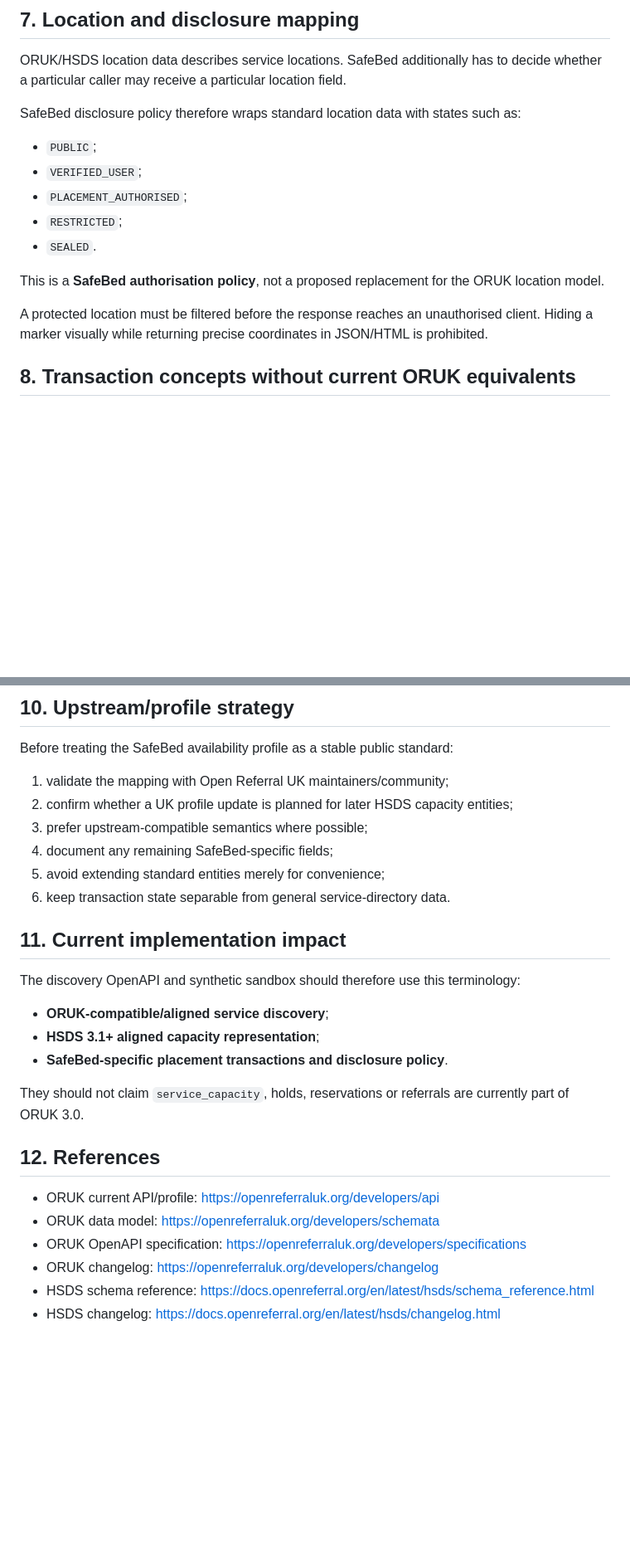
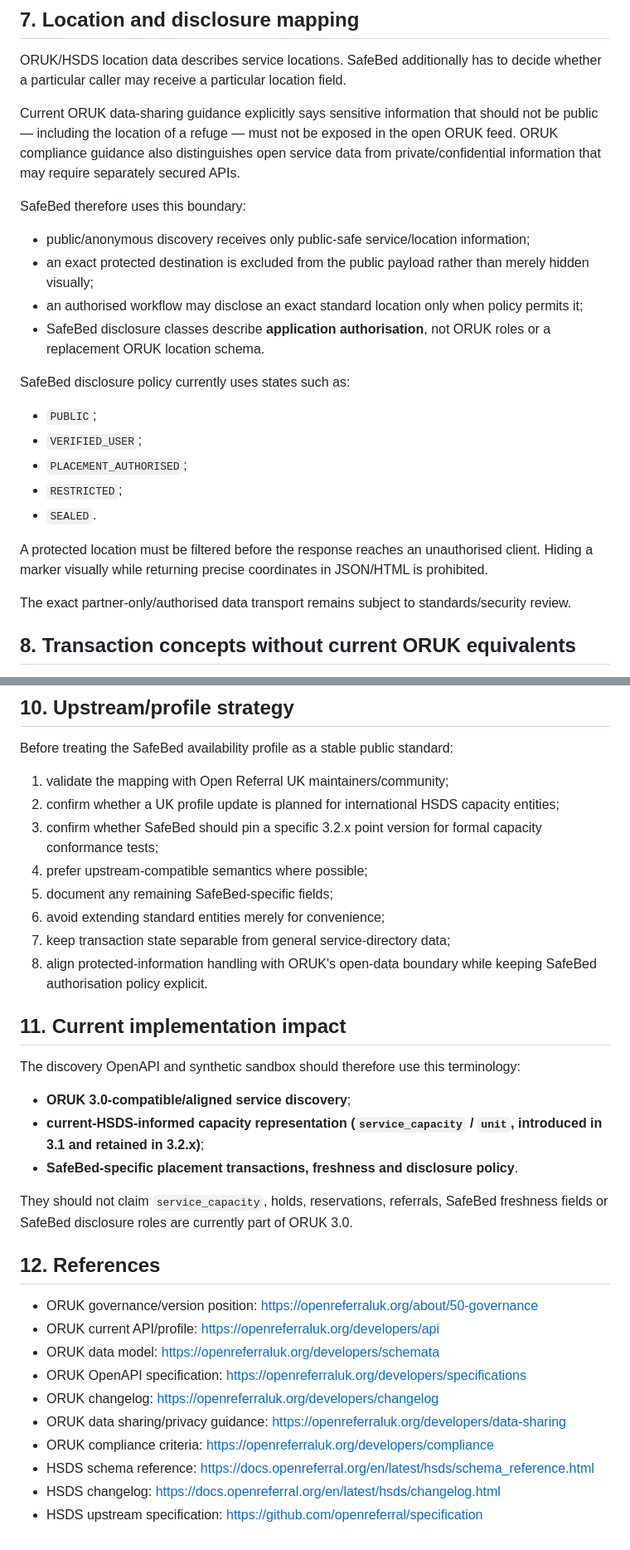
Before and after one commit to DaisyCloverSoftware/safebed, a Markdown page: docs/standards-mapping-v0.1.md, 2 parts joined by grey strips. Shown at 83% size. Rendered like a GitHub page; blank space fills up the shorter version.

Commit message:
docs: align standards mapping with current ORUK and HSDS

```diff
--- a/docs/standards-mapping-v0.1.md
+++ b/docs/standards-mapping-v0.1.md
@@ -100,7 +102,16 @@ A SafeBed non-match is not a provider rejection. The system must distinguish:
 
 ORUK/HSDS location data describes service locations. SafeBed additionally has to decide whether a particular caller may receive a particular location field.
 
-SafeBed disclosure policy therefore wraps standard location data with states such as:
+Current ORUK data-sharing guidance explicitly says sensitive information that should not be public — including the location of a refuge — must not be exposed in the open ORUK feed. ORUK compliance guidance also distinguishes open service data from private/confidential information that may require separately secured APIs.
+
+SafeBed therefore uses this boundary:
+
+- public/anonymous discovery receives only public-safe service/location information;
+- an exact protected destination is excluded from the public payload rather than merely hidden visually;
+- an authorised workflow may disclose an exact standard location only when policy permits it;
+- SafeBed disclosure classes describe **application authorisation**, not ORUK roles or a replacement ORUK location schema.
+
+SafeBed disclosure policy currently uses states such as:
 
 - `PUBLIC`;
 - `VERIFIED_USER`;
@@ -108,9 +119,9 @@ SafeBed disclosure policy therefore wraps standard location data with states suc
 - `RESTRICTED`;
 - `SEALED`.
 
-This is a **SafeBed authorisation policy**, not a proposed replacement for the ORUK location model.
+A protected location must be filtered before the response reaches an unauthorised client. Hiding a marker visually while returning precise coordinates in JSON/HTML is prohibited.
 
-A protected location must be filtered before the response reaches an unauthorised client. Hiding a marker visually while returning precise coordinates in JSON/HTML is prohibited.
+The exact partner-only/authorised data transport remains subject to standards/security review.
 
 ## 8. Transaction concepts without current ORUK equivalents
 
@@ -174,27 +185,33 @@ SafeBed must not label the second group as ORUK endpoints.
 Before treating the SafeBed availability profile as a stable public standard:
 
 1. validate the mapping with Open Referral UK maintainers/community;
-2. confirm whether a UK profile update is planned for later HSDS capacity entities;
-3. prefer upstream-compatible semantics where possible;
-4. document any remaining SafeBed-specific fields;
-5. avoid extending standard entities merely for convenience;
-6. keep transaction state separable from general service-directory data.
+2. confirm whether a UK profile update is planned for international HSDS capacity entities;
+3. confirm whether SafeBed should pin a specific 3.2.x point version for formal capacity conformance tests;
+4. prefer upstream-compatible semantics where possible;
+5. document any remaining SafeBed-specific fields;
+6. avoid extending standard entities merely for convenience;
+7. keep transaction state separable from general service-directory data;
+8. align protected-information handling with ORUK's open-data boundary while keeping SafeBed authorisation policy explicit.
 
 ## 11. Current implementation impact
 
 The discovery OpenAPI and synthetic sandbox should therefore use this terminology:
 
-- **ORUK-compatible/aligned service discovery**;
-- **HSDS 3.1+ aligned capacity representation**;
-- **SafeBed-specific placement transactions and disclosure policy**.
+- **ORUK 3.0-compatible/aligned service discovery**;
+- **current-HSDS-informed capacity representation (`service_capacity` / `unit`, introduced in 3.1 and retained in 3.2.x)**;
+- **SafeBed-specific placement transactions, freshness and disclosure policy**.
 
-They should not claim `service_capacity`, holds, reservations or referrals are currently part of ORUK 3.0.
+They should not claim `service_capacity`, holds, reservations, referrals, SafeBed freshness fields or SafeBed disclosure roles are currently part of ORUK 3.0.
 
 ## 12. References
 
+- ORUK governance/version position: https://openreferraluk.org/about/50-governance
 - ORUK current API/profile: https://openreferraluk.org/developers/api
 - ORUK data model: https://openreferraluk.org/developers/schemata
 - ORUK OpenAPI specification: https://openreferraluk.org/developers/specifications
 - ORUK changelog: https://openreferraluk.org/developers/changelog
+- ORUK data sharing/privacy guidance: https://openreferraluk.org/developers/data-sharing
+- ORUK compliance criteria: https://openreferraluk.org/developers/compliance
 - HSDS schema reference: https://docs.openreferral.org/en/latest/hsds/schema_reference.html
 - HSDS changelog: https://docs.openreferral.org/en/latest/hsds/changelog.html
+- HSDS upstream specification: https://github.com/openreferral/specification
```
Also changed, not shown: other parts of docs/standards-mapping-v0.1.md (+14 -12 lines).
